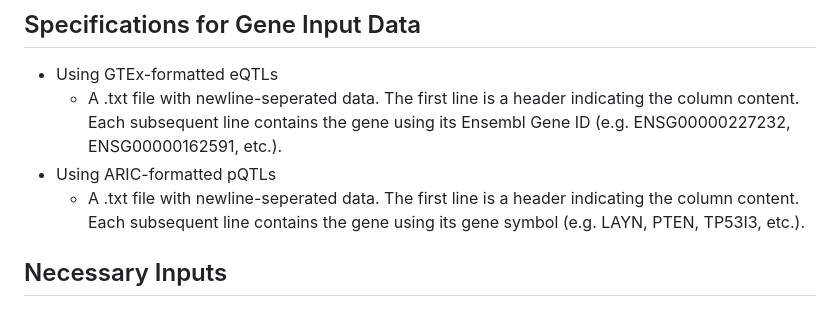
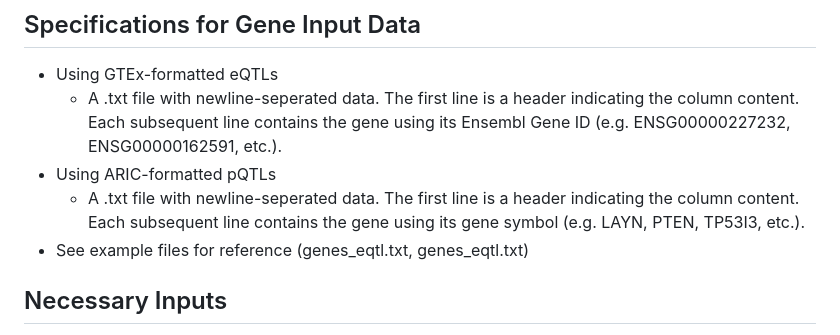
Before and after one commit to cacayan2/CAP, a Markdown page: README.md, the part around the change. GitHub-like rendering.

```diff
--- a/README.md
+++ b/README.md
@@ -26,6 +26,7 @@ This pipeline provides an intuitive approach to colocalization, capable of proce
   * A .txt file with newline-seperated data. The first line is a header indicating the column content. Each subsequent line contains the gene using its Ensembl Gene ID (e.g. ENSG00000227232, ENSG00000162591, etc.).
 * Using ARIC-formatted pQTLs
   * A .txt file with newline-seperated data. The first line is a header indicating the column content. Each subsequent line contains the gene using its gene symbol (e.g. LAYN, PTEN, TP53I3, etc.).
+* See example files for reference (genes_eqtl.txt, genes_eqtl.txt)
 
 ## Necessary Inputs
 To run the script, the following input options are required. Ensure that each file and directory is correctly specified:
```
